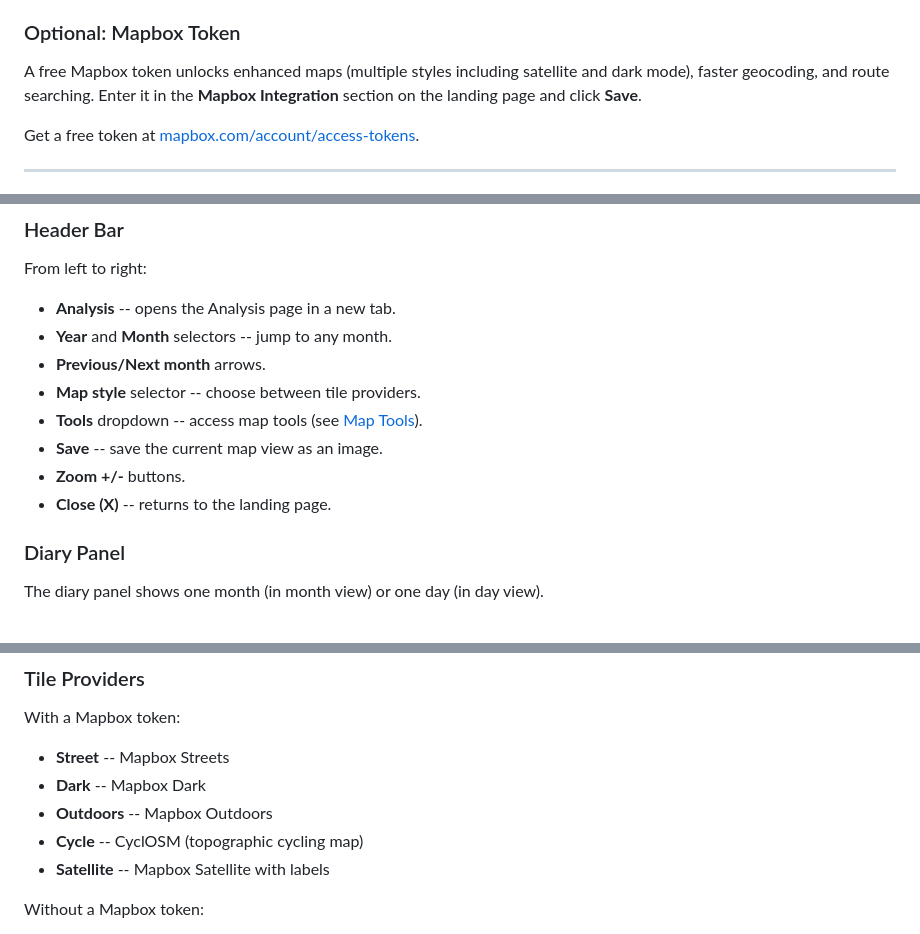
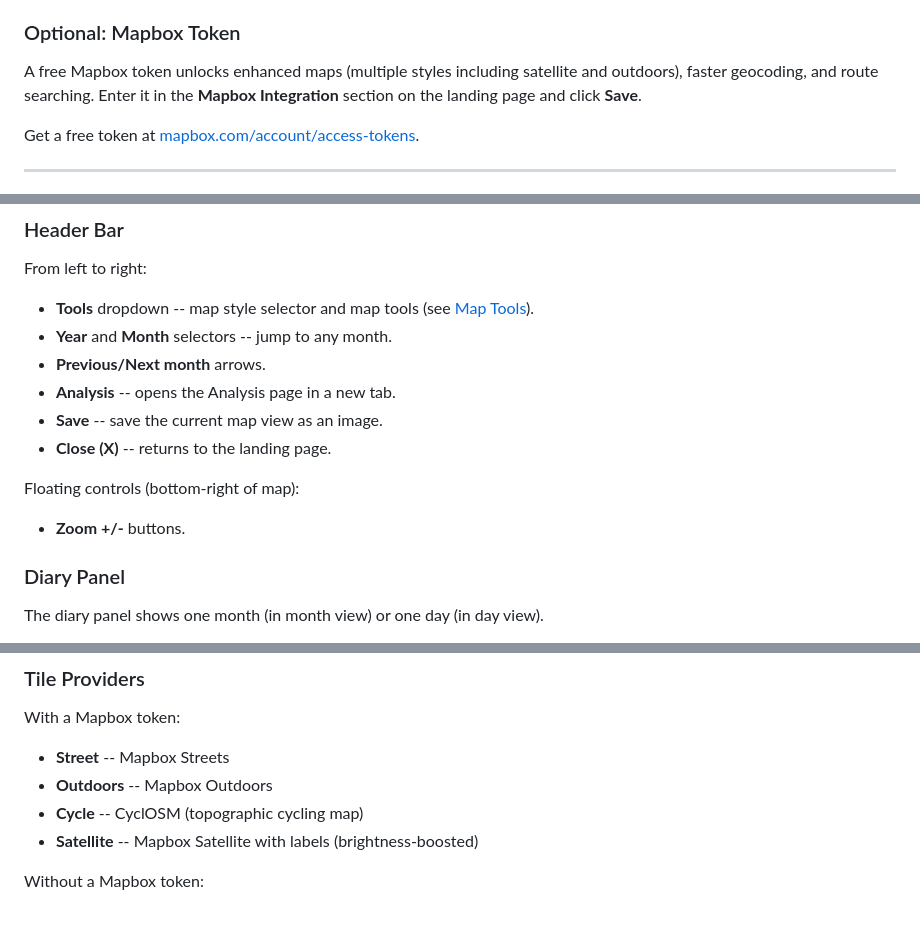
Before and after one commit to gordon-williams/arc-timeline-reader, a Markdown page: MANUAL.md, 3 parts joined by grey strips. Rendered like a GitHub page.

Commit message:
Update README and MANUAL for Build 883 UI changes
- Remove dark mode references (feature removed)
- Remove Mapbox Dark tile style from provider lists
- Update toolbar order (Tools first, Analysis/Save right)
- Note satellite brightness boost
- Move zoom buttons to floating controls section

Co-Authored-By: Claude Opus 4.6 <noreply@anthropic.com>

```diff
--- a/MANUAL.md
+++ b/MANUAL.md
@@ -37,7 +37,7 @@ A web-based viewer for [Arc Timeline](https://www.bigpaua.com/arcapp) and [Arc E
 
 ### Optional: Mapbox Token
 
-A free Mapbox token unlocks enhanced maps (multiple styles including satellite and dark mode), faster geocoding, and route searching. Enter it in the **Mapbox Integration** section on the landing page and click **Save**.
+A free Mapbox token unlocks enhanced maps (multiple styles including satellite and outdoors), faster geocoding, and route searching. Enter it in the **Mapbox Integration** section on the landing page and click **Save**.
 
 Get a free token at [mapbox.com/account/access-tokens](https://account.mapbox.com/access-tokens/).
 
@@ -98,14 +98,15 @@ Click **Open Diary Reader** on the landing page to open the main interface. It c
 ### Header Bar
 
 From left to right:
-- **Analysis** -- opens the Analysis page in a new tab.
+- **Tools** dropdown -- map style selector and map tools (see [Map Tools](#map-tools)).
 - **Year** and **Month** selectors -- jump to any month.
 - **Previous/Next month** arrows.
-- **Map style** selector -- choose between tile providers.
-- **Tools** dropdown -- access map tools (see [Map Tools](#map-tools)).
+- **Analysis** -- opens the Analysis page in a new tab.
 - **Save** -- save the current map view as an image.
+- **Close (X)** -- returns to the landing page.
+
+Floating controls (bottom-right of map):
 - **Zoom +/-** buttons.
-- **Close (X)** -- returns to the landing page.
 
 ### Diary Panel
 
@@ -163,10 +164,9 @@ You can link directly to a specific date or month:
 
 With a Mapbox token:
 - **Street** -- Mapbox Streets
-- **Dark** -- Mapbox Dark
 - **Outdoors** -- Mapbox Outdoors
 - **Cycle** -- CyclOSM (topographic cycling map)
-- **Satellite** -- Mapbox Satellite with labels
+- **Satellite** -- Mapbox Satellite with labels (brightness-boosted)
 
 Without a Mapbox token:
 - **Street** -- CARTO Light
```
Also changed, not shown: other parts of MANUAL.md (+1 -1 lines), README.md (+2 -2 lines).
